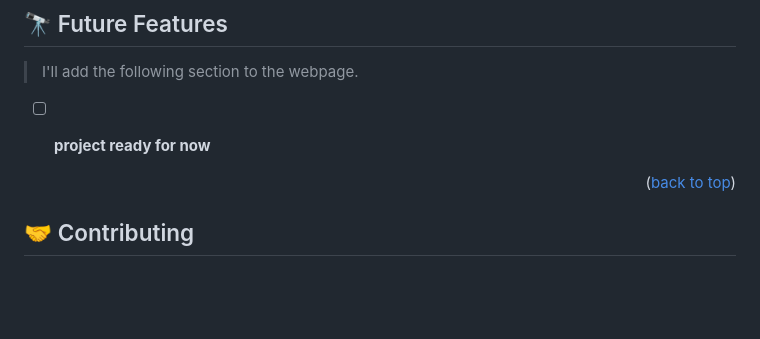
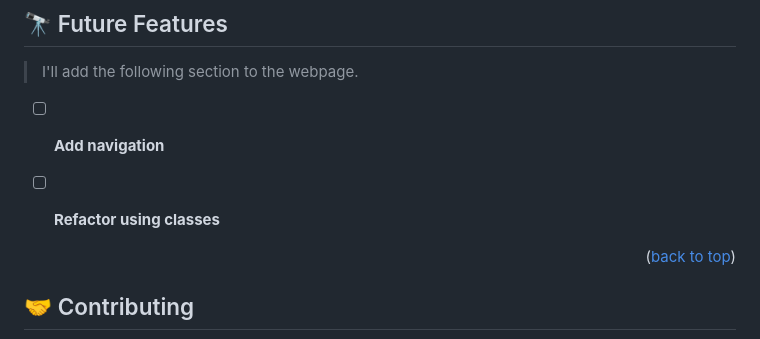
Before and after one commit to Tafloninno/Awesome_books_project, a Markdown page: README.md, the part around the change. Rendered like a GitHub page; blank space fills up the shorter version.

Commit message:
UpdateREADME.md file

```diff
--- a/README.md
+++ b/README.md
@@ -197,7 +197,9 @@ To run tests, run the following command:
 
 > I'll add the following section to the webpage.
 
-- [ ] **project ready for now**
+- [ ] **Add navigation**
+- [ ] **Refactor using classes**
+
 
 
 
```
